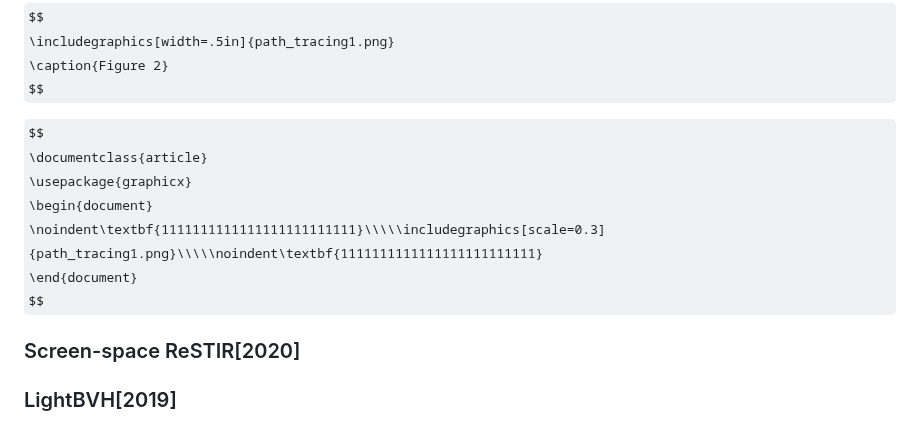
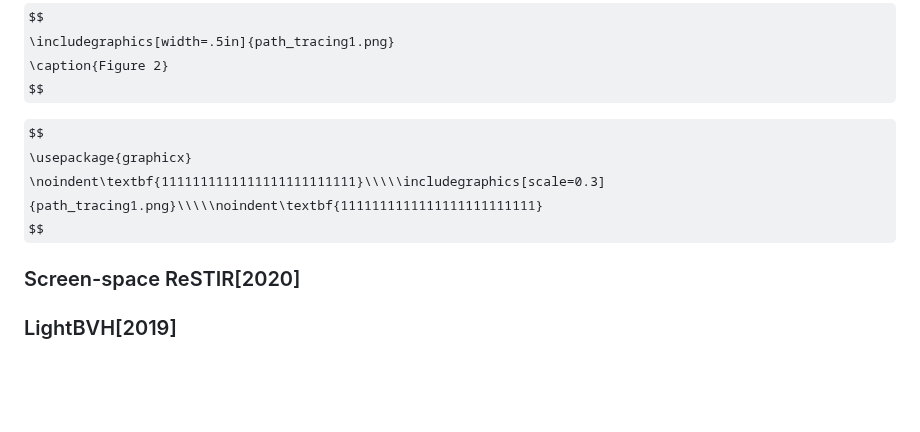
Before and after one commit to liangjin2007/LearningArea, a Markdown page: instant-ngp.md, the part around the change. Drawn GitHub-style; some formulas as TeX source; blank space fills up the shorter version.

```diff
--- a/instant-ngp.md
+++ b/instant-ngp.md
@@ -66,11 +66,8 @@ $$
 
 
 $$
-\documentclass{article}
 \usepackage{graphicx}
-\begin{document}
 \noindent\textbf{1111111111111111111111111}\\\\\includegraphics[scale=0.3]{path_tracing1.png}\\\\\noindent\textbf{1111111111111111111111111}
-\end{document}
 $$
 
 
```
